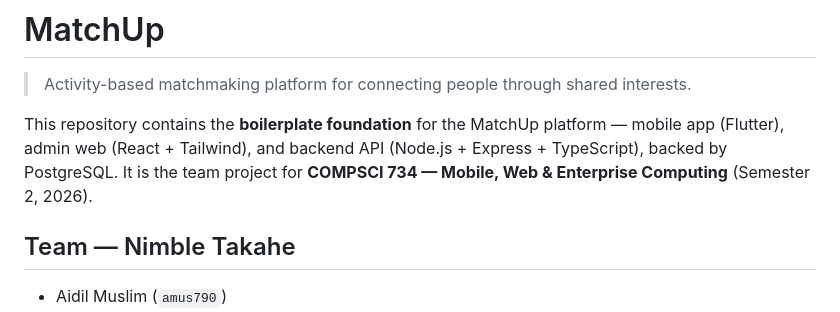
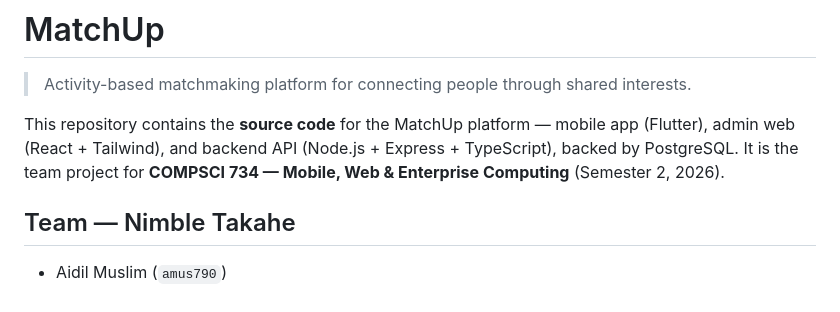
Before and after one commit to imamnurhidayat77/matchup-hosting, a Markdown page: README.md, the part around the change. Drawn GitHub-style.

Commit message:
Clarify README content description
Updated the README to clarify that it contains the source code for the MatchUp platform.

```diff
--- a/README.md
+++ b/README.md
@@ -2,7 +2,7 @@
 
 > Activity-based matchmaking platform for connecting people through shared interests.
 
-This repository contains the **boilerplate foundation** for the MatchUp platform — mobile app (Flutter), admin web (React + Tailwind), and backend API (Node.js + Express + TypeScript), backed by PostgreSQL. It is the team project for **COMPSCI 734 — Mobile, Web & Enterprise Computing** (Semester 2, 2026).
+This repository contains the **source code** for the MatchUp platform — mobile app (Flutter), admin web (React + Tailwind), and backend API (Node.js + Express + TypeScript), backed by PostgreSQL. It is the team project for **COMPSCI 734 — Mobile, Web & Enterprise Computing** (Semester 2, 2026).
 
 ## Team — Nimble Takahe
 
```
